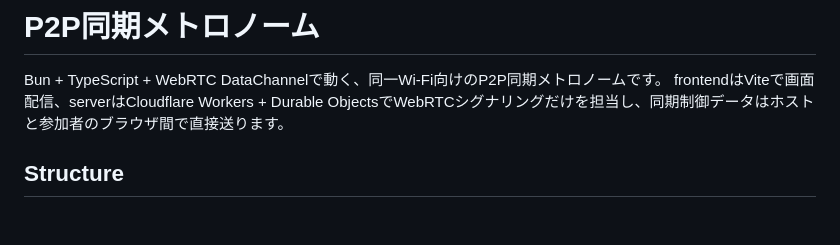
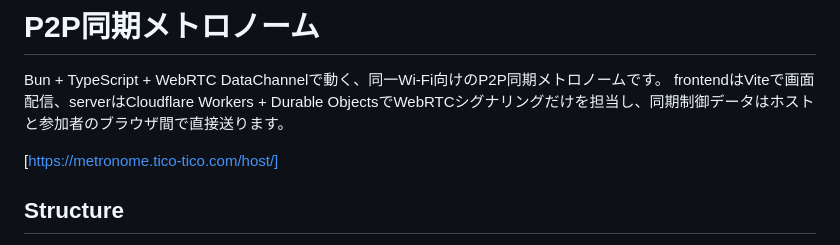
Before and after one commit to tico-tico-16/WebRTC-Metronome, a Markdown page: README.md, the part around the change. Drawn GitHub-style; blank space fills up the shorter version.

Commit message:
update: README.mdにURLを追加

```diff
--- a/README.md
+++ b/README.md
@@ -2,6 +2,8 @@
 
 Bun + TypeScript + WebRTC DataChannelで動く、同一Wi-Fi向けのP2P同期メトロノームです。
 frontendはViteで画面配信、serverはCloudflare Workers + Durable ObjectsでWebRTCシグナリングだけを担当し、同期制御データはホストと参加者のブラウザ間で直接送ります。
+
+[https://metronome.tico-tico.com/host/]
 
 ## Structure
 
```
